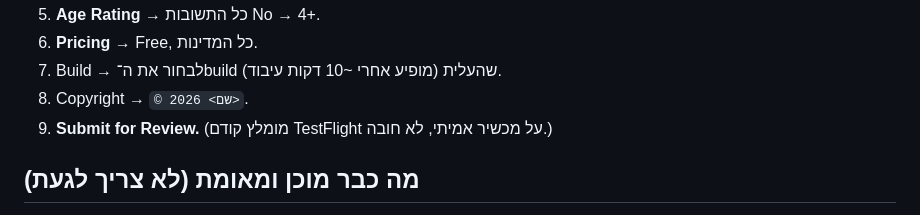
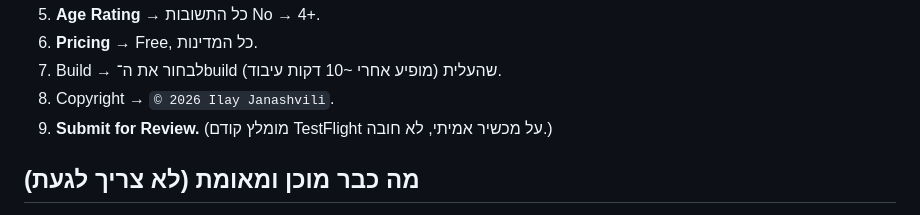
Before and after one commit to ilayjana20-web/halacha-yomit-ios, a Markdown page: תדריך_למפרסם.md, the part around the change. GitHub-like rendering.

```diff
--- a/תדריך_למפרסם.md
+++ b/תדריך_למפרסם.md
@@ -37,7 +37,7 @@
 5. **Age Rating** → כל התשובות No → 4+.
 6. **Pricing** → Free, כל המדינות.
 7. Build → לבחור את ה־build שהעלית (מופיע אחרי ~10 דקות עיבוד).
-8. Copyright → `© 2026 <שם>`.
+8. Copyright → `© 2026 Ilay Janashvili`.
 9. **Submit for Review.** (מומלץ קודם TestFlight על מכשיר אמיתי, לא חובה.)
 
 ## מה כבר מוכן ומאומת (לא צריך לגעת)
```
Also changed, not shown: appstore/APP_STORE_LISTING.md (+14 -18 lines).
